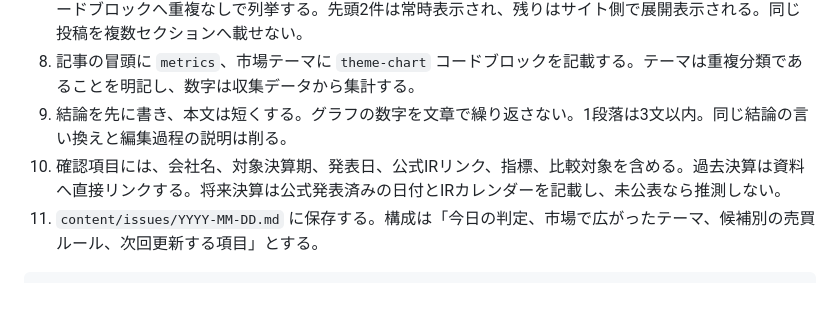
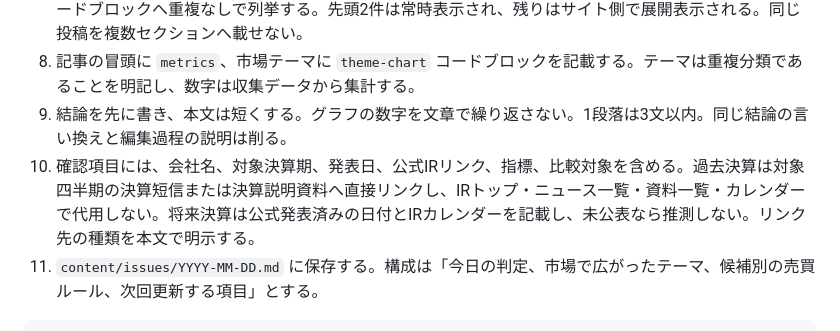
Before and after one commit to shimabukuromeg/market-daily, a Markdown page: prompts/daily.md, the part around the change. GitHub-like rendering; blank space fills up the shorter version.

`````diff
--- a/prompts/daily.md
+++ b/prompts/daily.md
@@ -11,7 +11,7 @@
 7. 主要な要約に元投稿へのMarkdownリンクを付ける。各セクション末尾に参照した全X投稿を `x-posts` コードブロックへ重複なしで列挙する。先頭2件は常時表示され、残りはサイト側で展開表示される。同じ投稿を複数セクションへ載せない。
 8. 記事の冒頭に `metrics`、市場テーマに `theme-chart` コードブロックを記載する。テーマは重複分類であることを明記し、数字は収集データから集計する。
 9. 結論を先に書き、本文は短くする。グラフの数字を文章で繰り返さない。1段落は3文以内。同じ結論の言い換えと編集過程の説明は削る。
-10. 確認項目には、会社名、対象決算期、発表日、公式IRリンク、指標、比較対象を含める。過去決算は資料へ直接リンクする。将来決算は公式発表済みの日付とIRカレンダーを記載し、未公表なら推測しない。
+10. 確認項目には、会社名、対象決算期、発表日、公式IRリンク、指標、比較対象を含める。過去決算は対象四半期の決算短信または決算説明資料へ直接リンクし、IRトップ・ニュース一覧・資料一覧・カレンダーで代用しない。将来決算は公式発表済みの日付とIRカレンダーを記載し、未公表なら推測しない。リンク先の種類を本文で明示する。
 11. `content/issues/YYYY-MM-DD.md` に保存する。構成は「今日の判定、市場で広がったテーマ、候補別の売買ルール、次回更新する項目」とする。
 
 ````markdown
`````
Also changed, not shown: content/issues/2026-09-26.md (+3 -3 lines).
